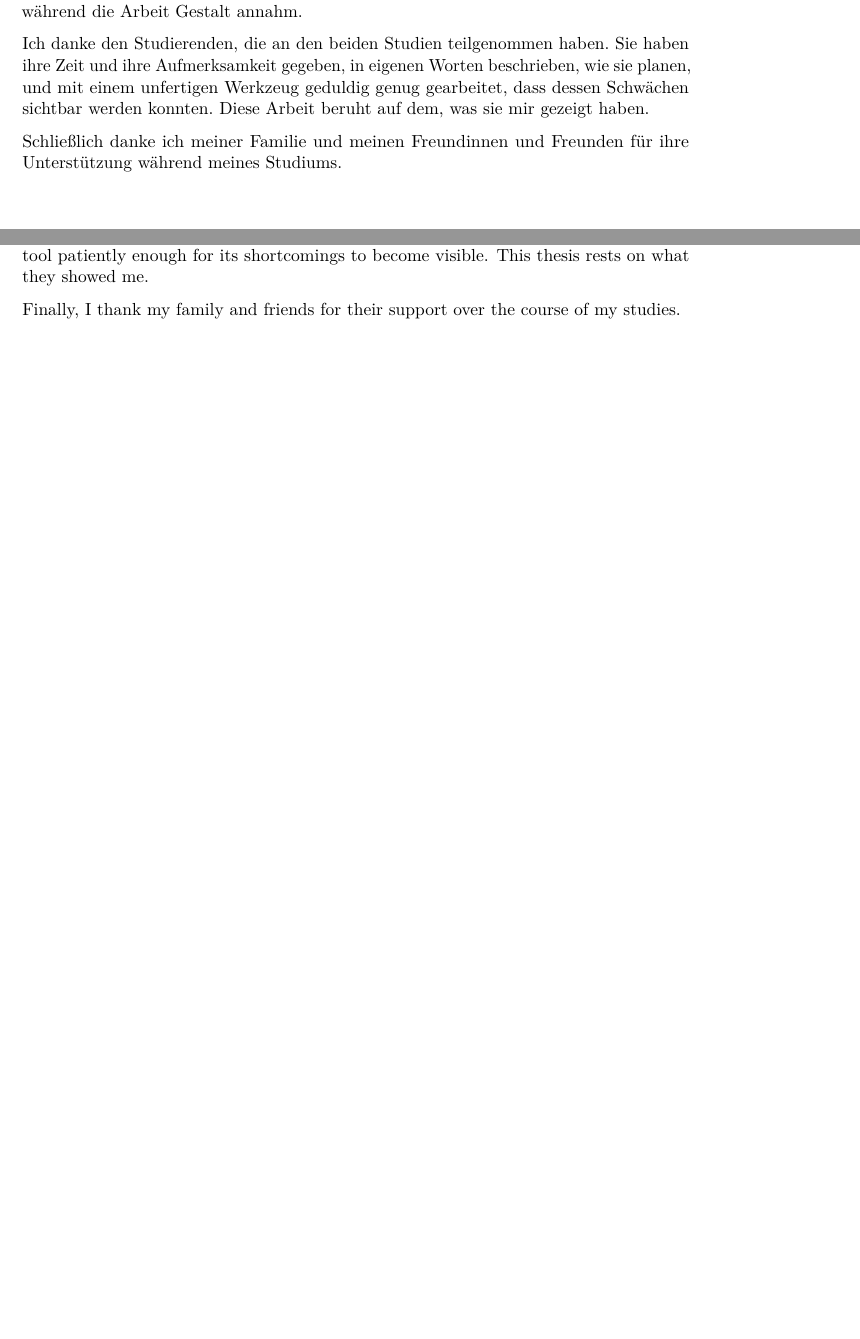
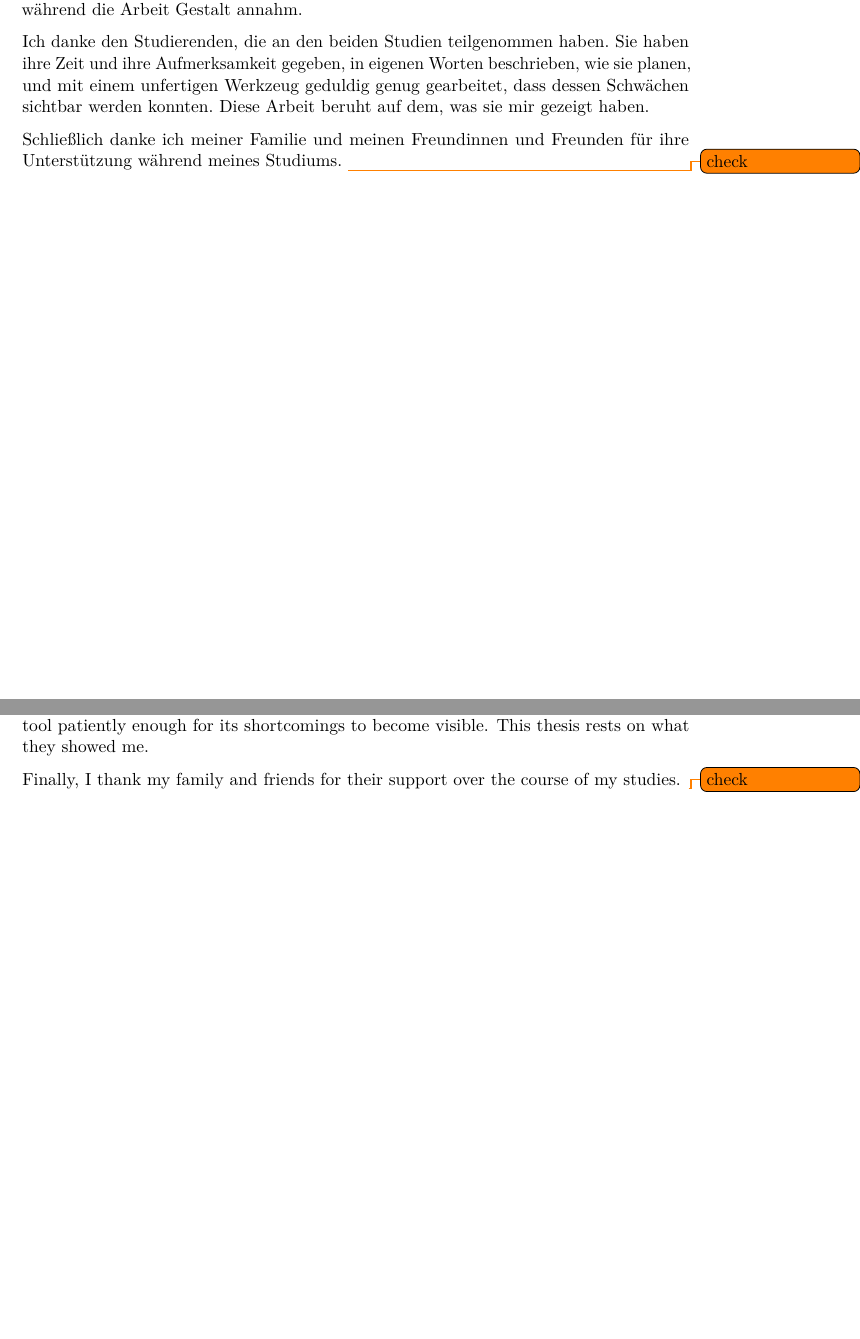
Before and after one commit to morischumacher/Diploma_Thesis, a LaTeX thesis (main.tex, which reads formalities/acknowledgements.tex, formalities/danksagung.tex): two parts of pages 7 and 9 of 199, joined at a grey line, cut so that both start at the same text, the shorter picture padded with empty space. Compiled offline with pdfLaTeX.

Commit message:
Updates from Overleaf

```diff
--- a/formalities/acknowledgements.tex
+++ b/formalities/acknowledgements.tex
@@ -9,3 +9,4 @@ thesis rests on what they showed me.
 
 Finally, I thank my family and friends for their support over the course of my
 studies.
+\todo{check}
--- a/formalities/danksagung.tex
+++ b/formalities/danksagung.tex
@@ -10,3 +10,4 @@ mir gezeigt haben.
 
 Schließlich danke ich meiner Familie und meinen Freundinnen und Freunden für
 ihre Unterstützung während meines Studiums.
+\todo{check}
```
